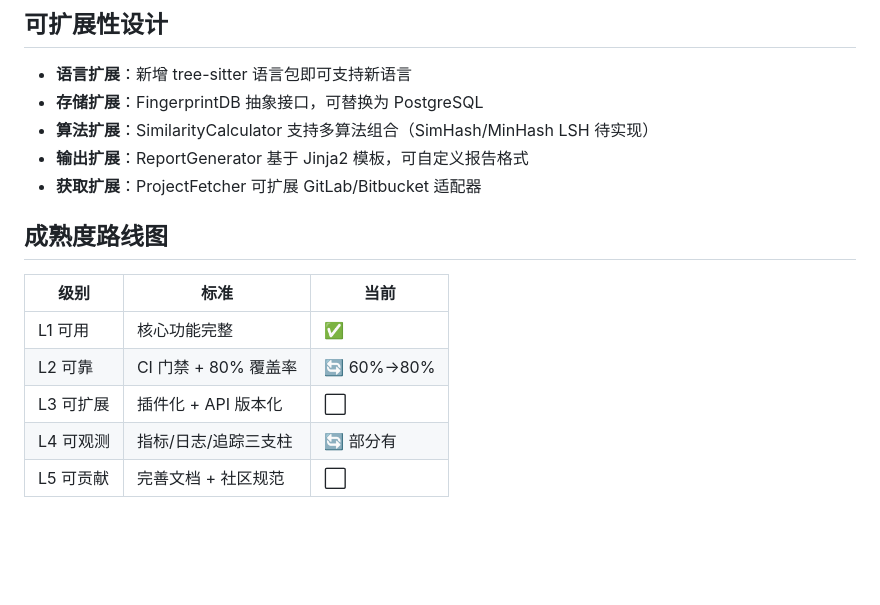
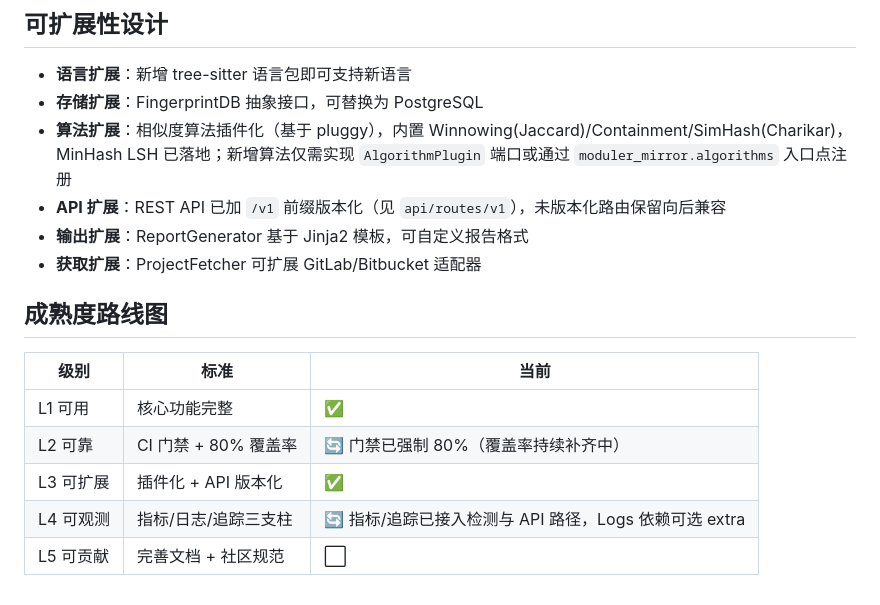
Before and after one commit to wqbcs/ModuleMirror, a Markdown page: ARCHITECTURE.md, the part around the change. Rendered like a GitHub page; blank space fills up the shorter version.

Commit message:
docs: 同步架构与调研文档与代码现状
- ARCHITECTURE: L3 标记为已完成（插件化+API /v1 版本化）；L4 标注指标/追踪已接入；算法扩展改为 pluggy 插件化说明（SimHash 已实现、MinHash LSH 已落地）
- COMPETITOR_RESEARCH: 修正『插件化/SimHash/MinHash LSH 待实现』为已完成；覆盖率门禁已强制 80%

```diff
--- a/ARCHITECTURE.md
+++ b/ARCHITECTURE.md
@@ -128,7 +128,8 @@ ModuleMirror 采用**六边形架构（Hexagonal Architecture）**，核心业
 
 - **语言扩展**：新增 tree-sitter 语言包即可支持新语言
 - **存储扩展**：FingerprintDB 抽象接口，可替换为 PostgreSQL
-- **算法扩展**：SimilarityCalculator 支持多算法组合（SimHash/MinHash LSH 待实现）
+- **算法扩展**：相似度算法插件化（基于 pluggy），内置 Winnowing(Jaccard)/Containment/SimHash(Charikar)，MinHash LSH 已落地；新增算法仅需实现 ``AlgorithmPlugin`` 端口或通过 ``moduler_mirror.algorithms`` 入口点注册
+- **API 扩展**：REST API 已加 ``/v1`` 前缀版本化（见 ``api/routes/v1``），未版本化路由保留向后兼容
 - **输出扩展**：ReportGenerator 基于 Jinja2 模板，可自定义报告格式
 - **获取扩展**：ProjectFetcher 可扩展 GitLab/Bitbucket 适配器
 
@@ -137,7 +138,7 @@ ModuleMirror 采用**六边形架构（Hexagonal Architecture）**，核心业
 | 级别 | 标准 | 当前 |
 |------|------|------|
 | L1 可用 | 核心功能完整 | ✅ |
-| L2 可靠 | CI 门禁 + 80% 覆盖率 | 🔄 60%→80% |
-| L3 可扩展 | 插件化 + API 版本化 | ⬜ |
-| L4 可观测 | 指标/日志/追踪三支柱 | 🔄 部分有 |
+| L2 可靠 | CI 门禁 + 80% 覆盖率 | 🔄 门禁已强制 80%（覆盖率持续补齐中） |
+| L3 可扩展 | 插件化 + API 版本化 | ✅ |
+| L4 可观测 | 指标/日志/追踪三支柱 | 🔄 指标/追踪已接入检测与 API 路径，Logs 依赖可选 extra |
 | L5 可贡献 | 完善文档 + 社区规范 | ⬜ |
```
Also changed, not shown: COMPETITOR_RESEARCH.md (+3 -3 lines).
